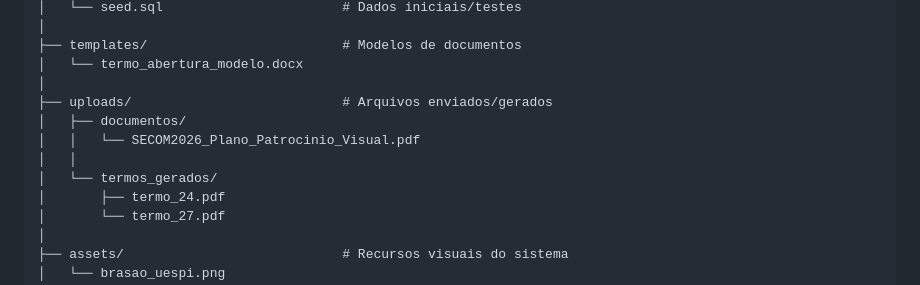
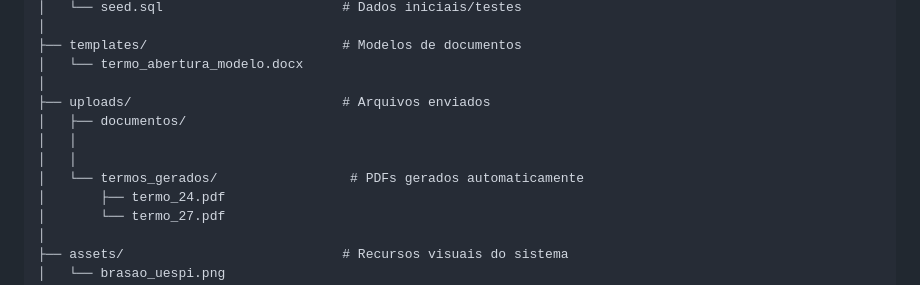
Before and after one commit to pedroaguiarcd/sistema-convenios, a Markdown page: README.md, the part around the change. GitHub-like rendering.

Commit message:
Update README to clarify uploads directory structure

```diff
--- a/README.md
+++ b/README.md
@@ -76,11 +76,11 @@ sistema-convenios/
 ├── templates/                         # Modelos de documentos
 │   └── termo_abertura_modelo.docx
 │
-├── uploads/                           # Arquivos enviados/gerados
+├── uploads/                           # Arquivos enviados
 │   ├── documentos/
-│   │   └── SECOM2026_Plano_Patrocinio_Visual.pdf
 │   │
-│   └── termos_gerados/
+│   │
+│   └── termos_gerados/                 # PDFs gerados automaticamente
 │       ├── termo_24.pdf
 │       └── termo_27.pdf
 │
```
